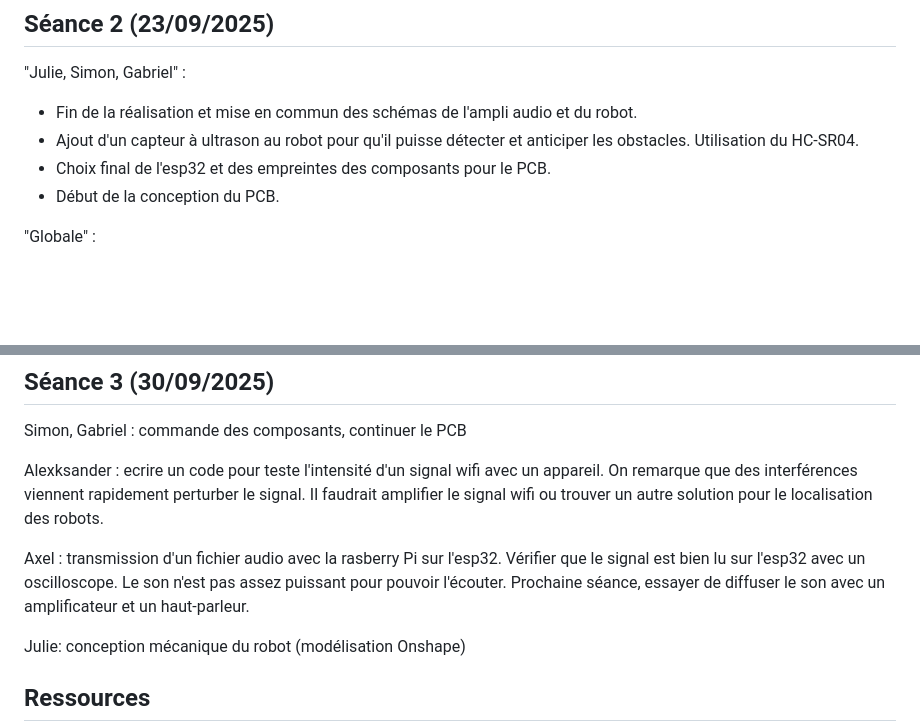
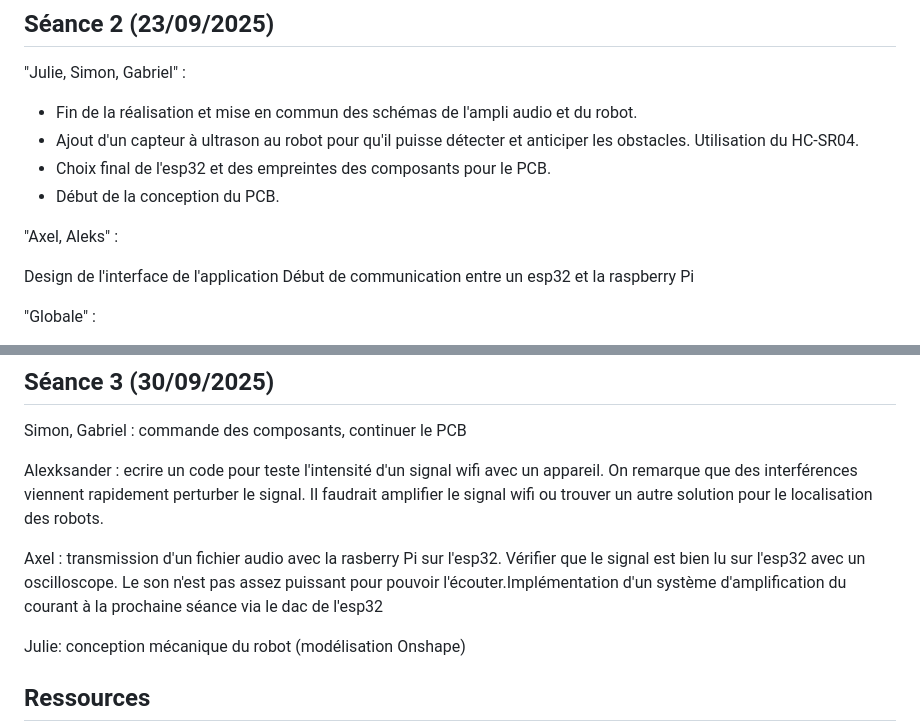
Before and after one commit to Spoyke/Nomad, a Markdown page: README.md, 2 parts joined by grey strips. Drawn GitHub-style; blank space fills up the shorter version.

```diff
--- a/README.md
+++ b/README.md
@@ -77,6 +77,10 @@ Transmission de son via une application mobile
 - Choix final de l'esp32 et des empreintes des composants pour le PCB.
 - Début de la conception du PCB.
 
+"Axel, Aleks" :
+
+Design de l'interface de l'application
+Début de communication entre un esp32 et la raspberry Pi
 
 "Globale" :
 - Recherche sur la façon dont les robots se localiser et comment l'implémenter : On utilisera l'intensité du signal émit par la raspberry pi à l'esp32 pour déterminer la distance entre les deux (plus l'intensité est faible, plus la distance est grande)
@@ -91,7 +95,8 @@ Simon, Gabriel : commande des composants, continuer le PCB
 
 Alexksander : ecrire un code pour teste l'intensité d'un signal wifi avec un appareil. On remarque que des interférences viennent rapidement perturber le signal. Il faudrait amplifier le signal wifi ou trouver un autre solution pour le localisation des robots.
 
-Axel : transmission d'un fichier audio avec la rasberry Pi sur l'esp32. Vérifier que le signal est bien lu sur l'esp32 avec un oscilloscope. Le son n'est pas assez puissant pour pouvoir l'écouter. Prochaine séance, essayer de diffuser le son avec un amplificateur et un haut-parleur.
+Axel : transmission d'un fichier audio avec la rasberry Pi sur l'esp32. Vérifier que le signal est bien lu sur l'esp32 avec un oscilloscope. Le son n'est pas assez puissant pour pouvoir l'écouter.Implémentation d'un système d'amplification du courant à la prochaine séance via le dac de l'esp32
+
 
 Julie: conception mécanique du robot (modélisation Onshape)
 
```
